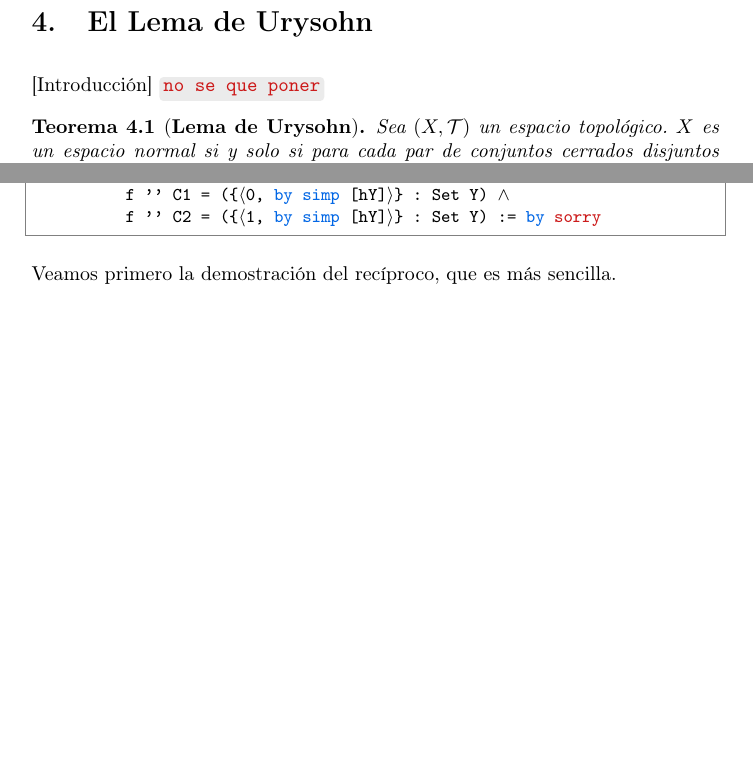
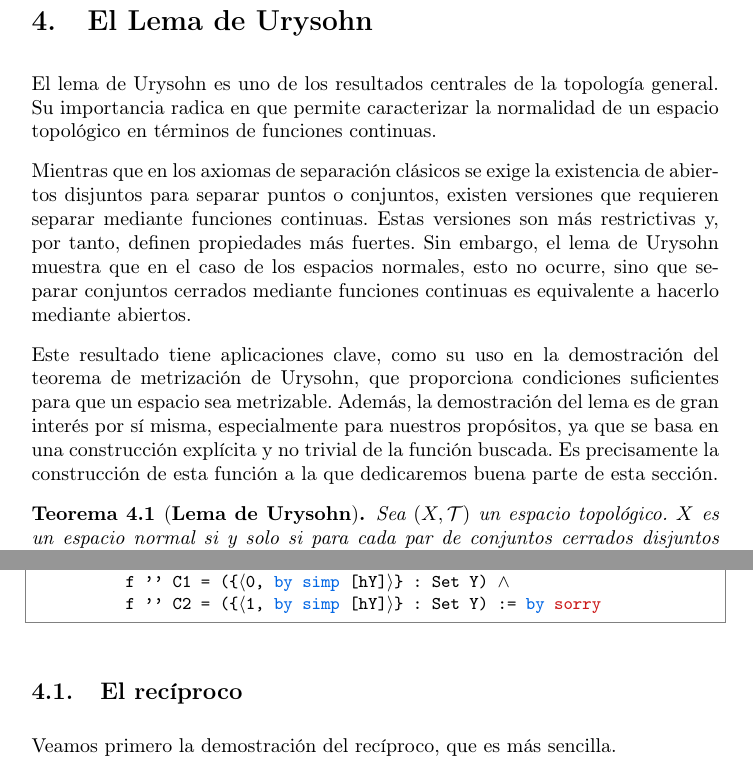
Before and after one commit to pepamontero/tfg-topologia-lean4, a LaTeX document (Memoria/main.tex, which reads Memoria/capitulos/4-urysohn.tex): two parts of page 59 of 90 before the commit and two parts of page 59 of 91 after it, joined at a grey line, cut so that both start at the same text, the shorter picture padded with empty space. Compiled offline with pdfLaTeX.

```diff
--- a/Memoria/capitulos/4-urysohn.tex
+++ b/Memoria/capitulos/4-urysohn.tex
@@ -2,7 +2,11 @@
 
 \section{El Lema de Urysohn}
 
-[Introducción] \redcode{no se que poner}
+El lema de Urysohn es uno de los resultados centrales de la topología general. Su importancia radica en que permite caracterizar la normalidad de un espacio topológico en términos de funciones continuas.
+
+Mientras que en los axiomas de separación clásicos se exige la existencia de abiertos disjuntos para separar puntos o conjuntos, existen versiones que requieren separar mediante funciones continuas. Estas versiones son más restrictivas y, por tanto, definen propiedades más fuertes. Sin embargo, el lema de Urysohn muestra que en el caso de los espacios normales, esto no ocurre, sino que separar conjuntos cerrados mediante funciones continuas es equivalente a hacerlo mediante abiertos.
+
+Este resultado tiene aplicaciones clave, como su uso en la demostración del teorema de metrización de Urysohn, que proporciona condiciones suficientes para que un espacio sea metrizable. Además, la demostración del lema es de gran interés por sí misma, especialmente para nuestros propósitos, ya que se basa en una construcción explícita y no trivial de la función buscada. Es precisamente la construcción de esta función a la que dedicaremos buena parte de esta sección.
 
 \begin{theorem}[\textbf{Lema de Urysohn}]
   Sea $(X, \mathcal{T})$ un espacio topológico. $X$ es un espacio normal si y solo si para cada par de conjuntos cerrados disjuntos $C$ y $D$ en $X$, existe una función $f : X \to [0, 1]$ de manera que $f(C) = \{0\}$ y $f(D) = \{1\}$.
@@ -22,6 +26,8 @@
           f '' C1 = ({⟨0, by simp [hY]⟩} : Set Y) ∧
           f '' C2 = ({⟨1, by simp [hY]⟩} : Set Y) := by sorry
 \end{lstlisting}
+
+\subsection{El recíproco}
 
 Veamos primero la demostración del recíproco, que es más sencilla.
 
```
